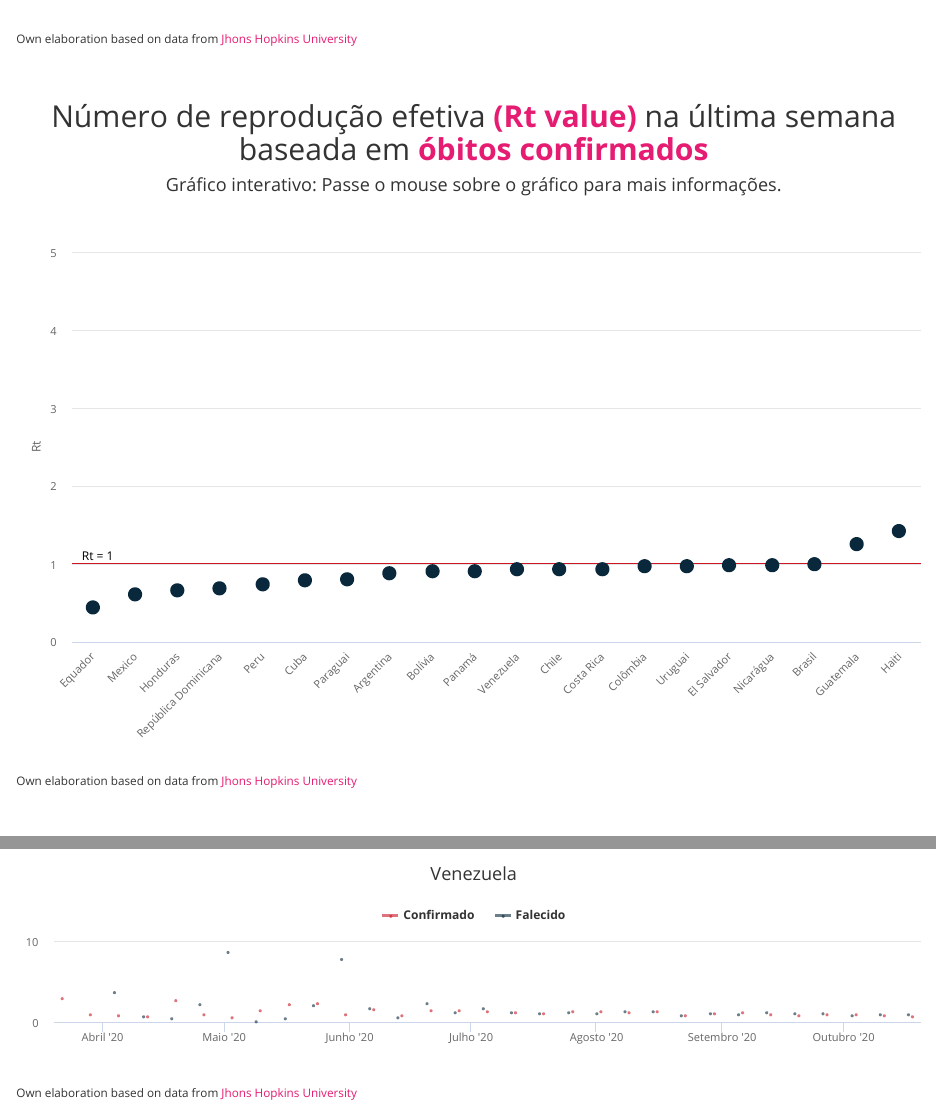
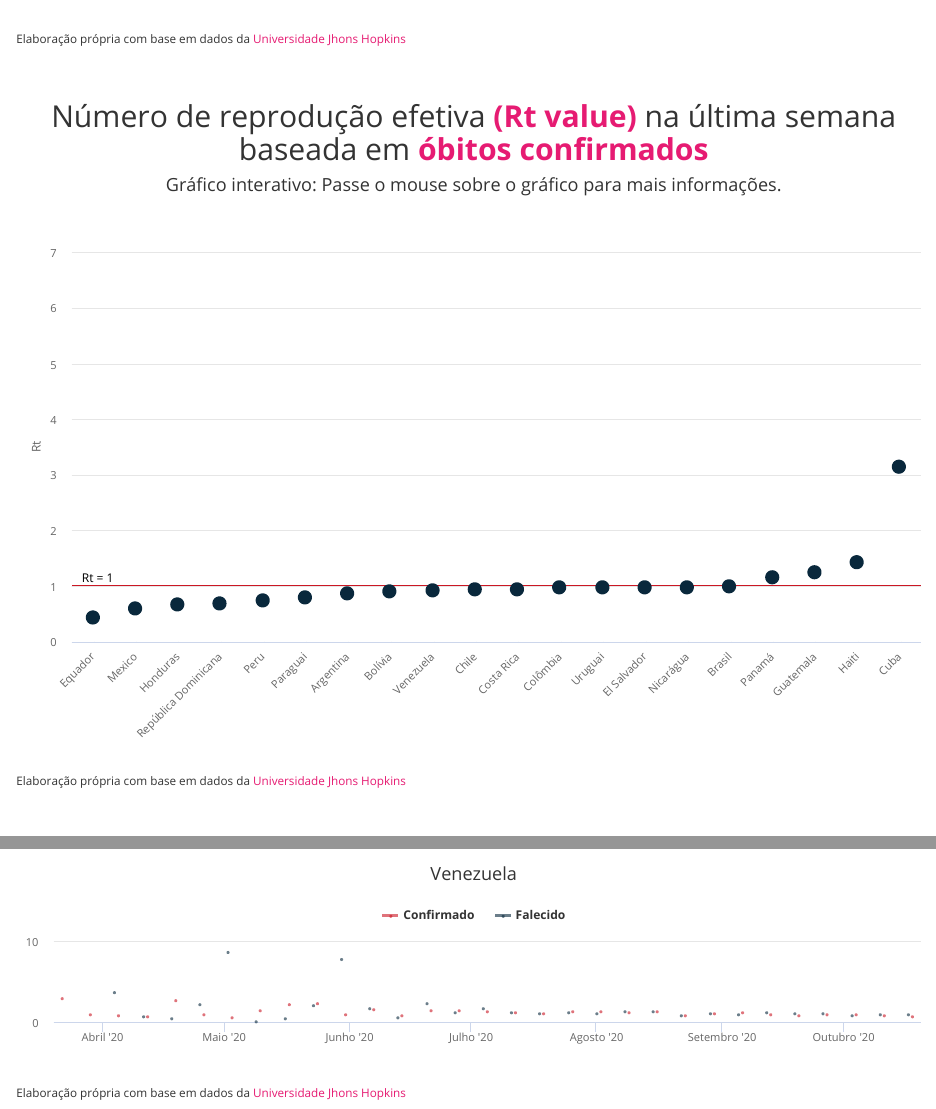
Before and after one commit to rafalopezv/latam_rt_pt, an R Markdown document (index.Rmd): the page in a window 1100 px wide, from 1280 px down, and a second part further down, joined at a grey line. The pictures show the output file index.html that the author committed with the source, opened offline.

Commit message:
actualizacion

````diff
--- a/index.Rmd
+++ b/index.Rmd
@@ -45,7 +45,7 @@ Veja [**aqui**](https://rafalopezv.io/static/avina/methodological_annex_english.
 rt_confirmados
 ```
 <small><small><small>
-Own elaboration based on data from [Jhons Hopkins University](https://github.com/CSSEGISandData/COVID-19)
+Elaboração própria com base em dados da [Universidade Jhons Hopkins](https://github.com/CSSEGISandData/COVID-19)
 </small></small></small>
 <br>
 <br>
@@ -60,7 +60,7 @@ Own elaboration based on data from [Jhons Hopkins University](https://github.com
 rt_fallecidos
 ```
 <small><small><small>
-Own elaboration based on data from [Jhons Hopkins University](https://github.com/CSSEGISandData/COVID-19)
+Elaboração própria com base em dados da [Universidade Jhons Hopkins](https://github.com/CSSEGISandData/COVID-19)
 </small></small></small>
 <br>
 <br>
@@ -94,5 +94,5 @@
 graficos[[20]]
 ```
 <small><small><small>
-Own elaboration based on data from [Jhons Hopkins University](https://github.com/CSSEGISandData/COVID-19)
+Elaboração própria com base em dados da [Universidade Jhons Hopkins](https://github.com/CSSEGISandData/COVID-19)
 </small></small></small>
````
Also changed, not shown: code/graficos_latam.R (+0 -3 lines), index.html, 1 other file.
